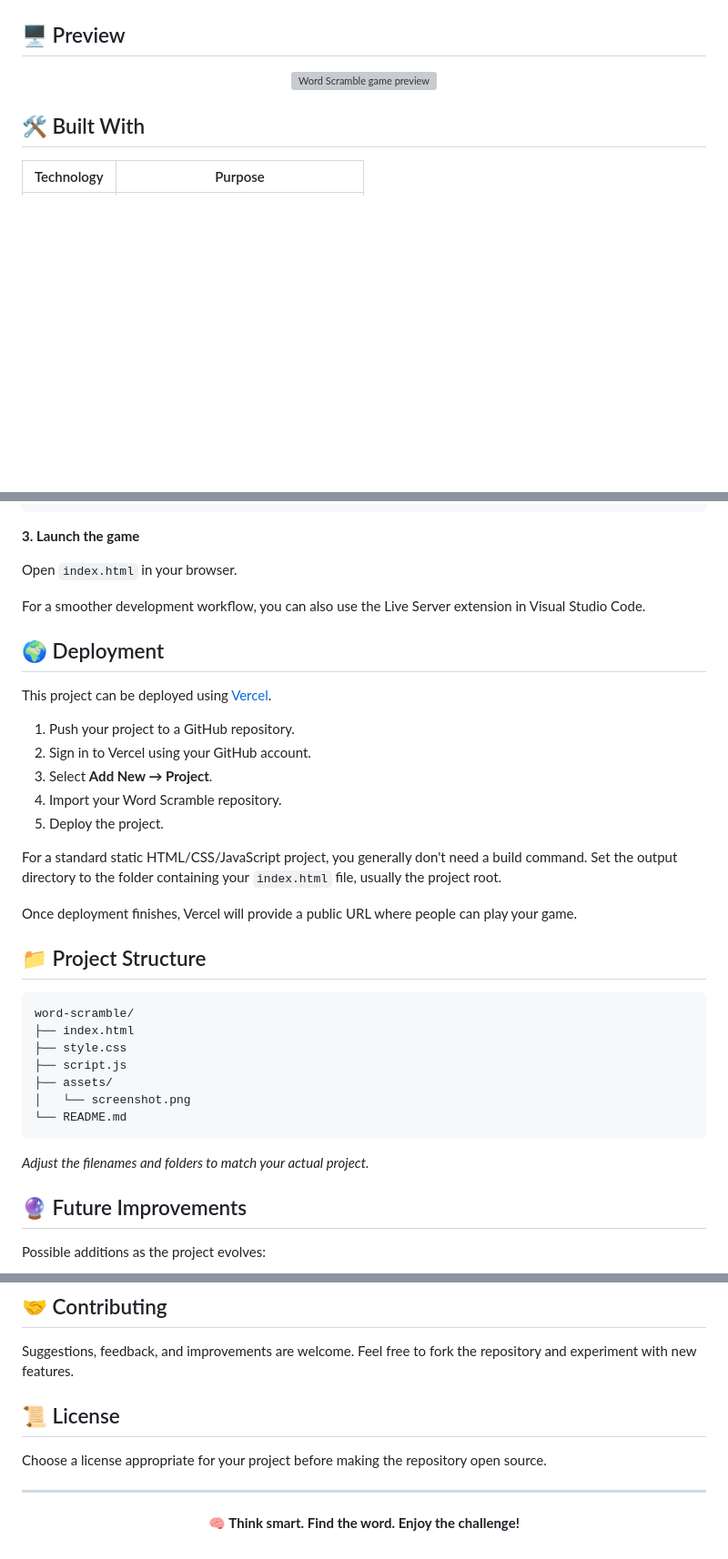
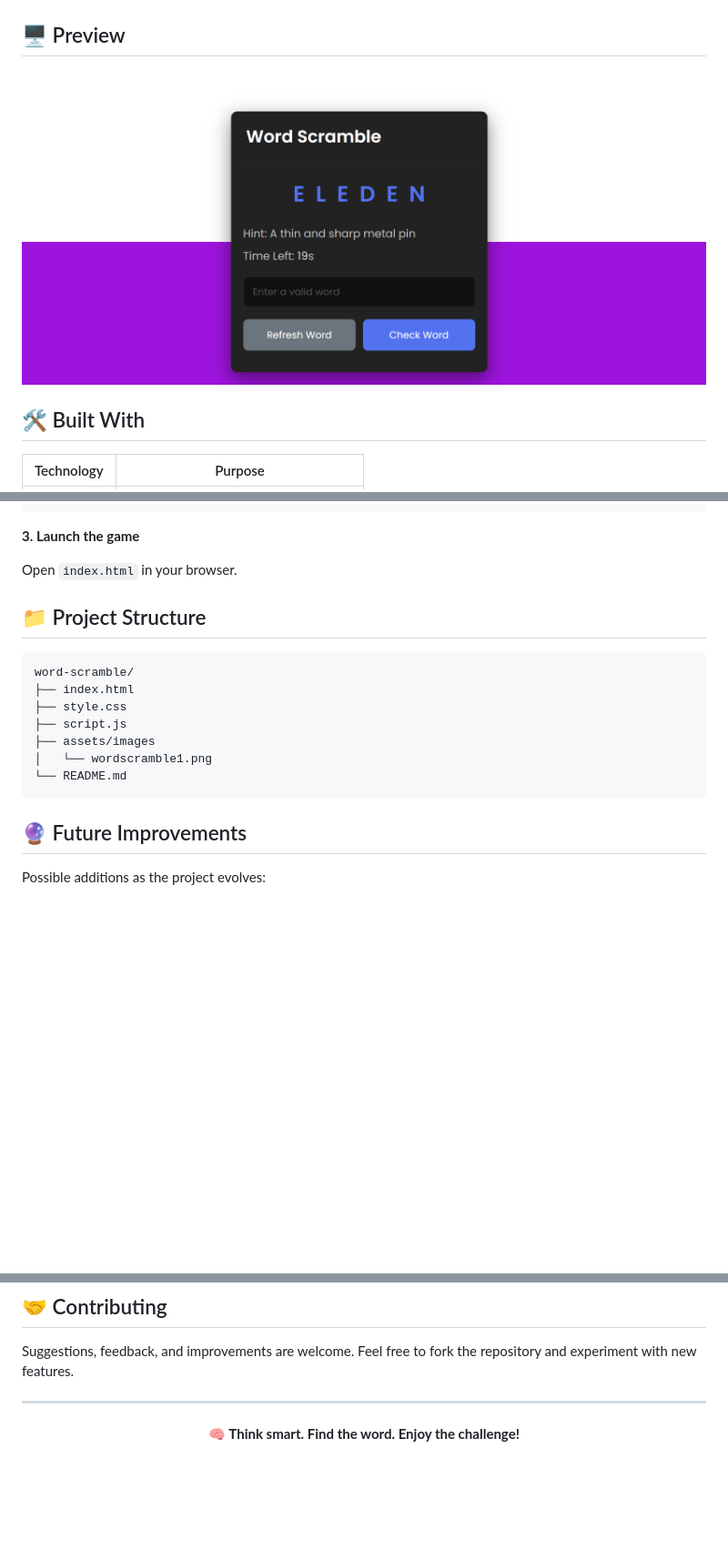
Before and after one commit to marisapanashe01/Word-Scramble-Game, a Markdown page: README.md, 3 parts joined by grey strips. Shown at 91% size. Drawn GitHub-style; blank space fills up the shorter version; grey boxes are pictures that could not be loaded.

````diff
--- a/README.md
+++ b/README.md
@@ -35,7 +35,7 @@ Whether you're looking for a quick mental challenge or a fun way to sharpen your
 ## 🖥️ Preview
 
 <p align="center">
-  <img src="assets/screenshot.png" alt="Word Scramble game preview" width="800">
+  <img src="assets/images/wordscramble1.png" alt="Word Scramble game preview" width="800">
 </p>
 
 ## 🛠️ Built With
@@ -75,21 +75,6 @@ cd YOUR_PROJECT_FOLDER
 
 Open `index.html` in your browser.
 
-For a smoother development workflow, you can also use the Live Server extension in Visual Studio Code.
-
-## 🌍 Deployment
-
-This project can be deployed using [Vercel](https://vercel.com/).
-
-1. Push your project to a GitHub repository.
-2. Sign in to Vercel using your GitHub account.
-3. Select **Add New → Project**.
-4. Import your Word Scramble repository.
-5. Deploy the project.
-
-For a standard static HTML/CSS/JavaScript project, you generally don't need a build command. Set the output directory to the folder containing your `index.html` file, usually the project root.
-
-Once deployment finishes, Vercel will provide a public URL where people can play your game.
 
 ## 📁 Project Structure
 
@@ -98,12 +83,10 @@ word-scramble/
 ├── index.html
 ├── style.css
 ├── script.js
-├── assets/
-│   └── screenshot.png
+├── assets/images
+│   └── wordscramble1.png
 └── README.md
 ```
-
-*Adjust the filenames and folders to match your actual project.*
 
 ## 🔮 Future Improvements
 
@@ -121,9 +104,6 @@ Possible additions as the project evolves:
 
 Suggestions, feedback, and improvements are welcome. Feel free to fork the repository and experiment with new features.
 
-## 📜 License
-
-Choose a license appropriate for your project before making the repository open source.
 
 ---
 
````
